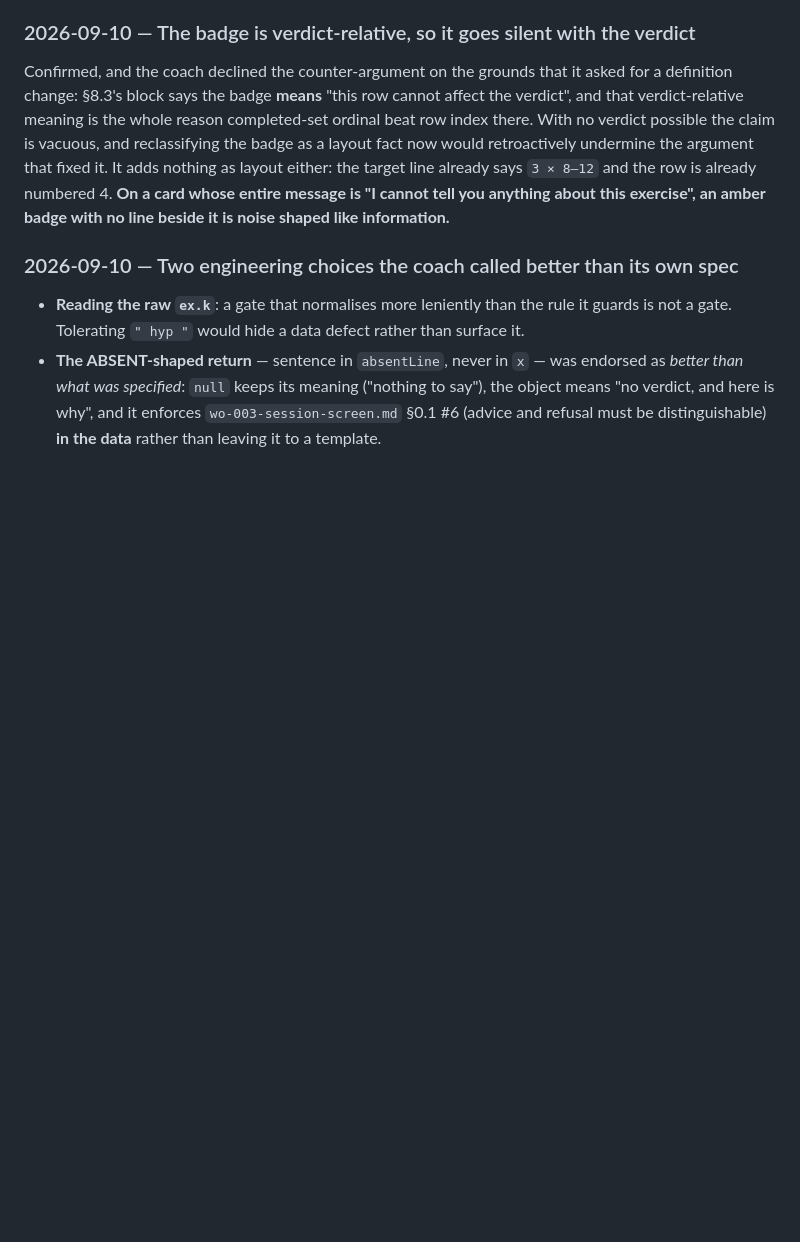
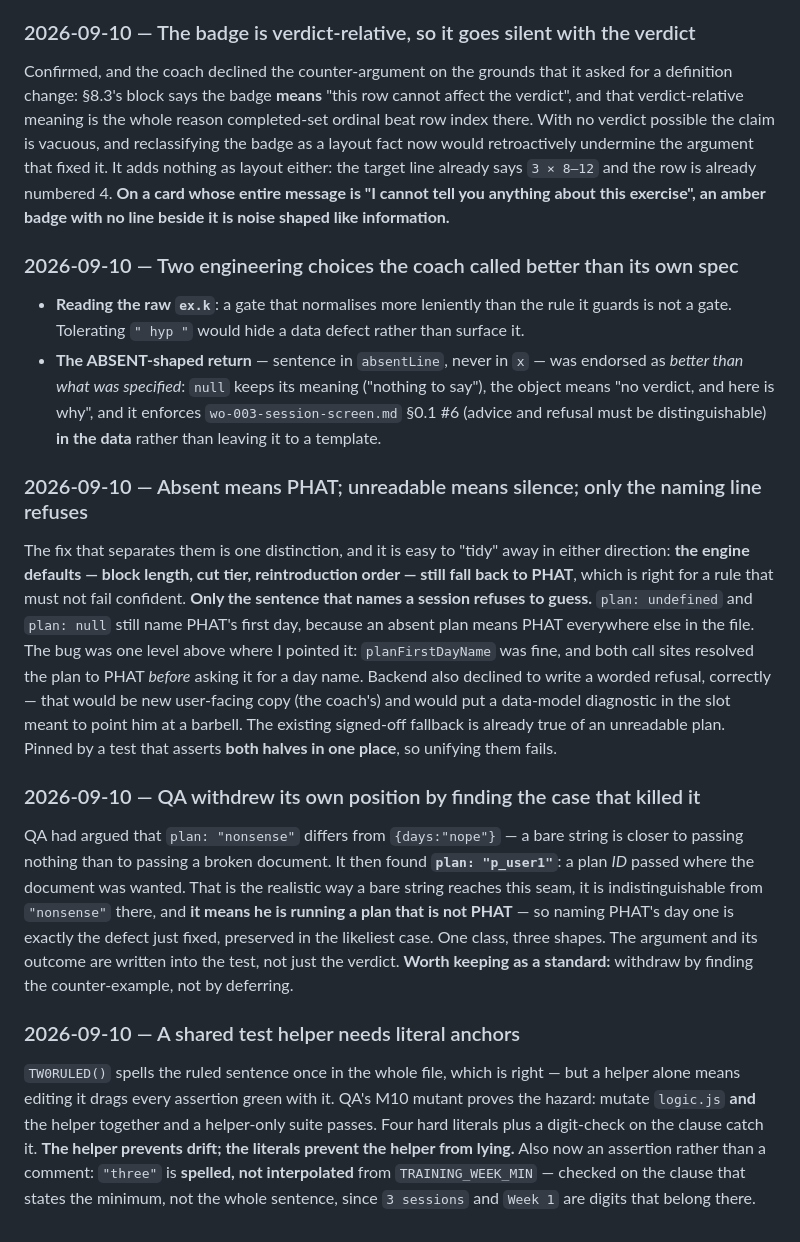
Before and after one commit to chadyantoun-ux/Gym-App, a Markdown page: docs/decisions.md, the part around the change. Rendered like a GitHub page; blank space fills up the shorter version.

Commit message:
Suite 465/465/0; the absent-vs-unreadable asymmetry, and a withdrawn argument
Absent means PHAT, unreadable means silence, and only the sentence that
names a session refuses to guess - the engine defaults still fall back,
because that is right for a rule that must not fail confident. Pinned with
both halves in one test so unifying them fails.

QA withdrew its own position by finding the counter-example rather than
deferring: plan: p_user1, an ID passed where a document was wanted, is the
realistic way a bare string reaches that seam and means he is running a plan
that is not PHAT.

And a shared test helper needs literal anchors - the double mutant that
edits logic.js and the helper together passes a helper-only suite. The
helper prevents drift; the literals prevent the helper from lying.

Co-Authored-By: Claude Opus 5 (1M context) <noreply@anthropic.com>

```diff
--- a/docs/decisions.md
+++ b/docs/decisions.md
@@ -1074,3 +1074,35 @@ amber badge with no line beside it is noise shaped like information.**
   what was specified*: `null` keeps its meaning ("nothing to say"), the object means "no verdict, and
   here is why", and it enforces `wo-003-session-screen.md` §0.1 #6 (advice and refusal must be
   distinguishable) **in the data** rather than leaving it to a template.
+
+### 2026-09-10 — Absent means PHAT; unreadable means silence; only the naming line refuses
+The fix that separates them is one distinction, and it is easy to "tidy" away in either direction:
+**the engine defaults — block length, cut tier, reintroduction order — still fall back to PHAT**,
+which is right for a rule that must not fail confident. **Only the sentence that names a session
+refuses to guess.** `plan: undefined` and `plan: null` still name PHAT's first day, because an absent
+plan means PHAT everywhere else in the file.
+The bug was one level above where I pointed it: `planFirstDayName` was fine, and both call sites
+resolved the plan to PHAT *before* asking it for a day name.
+Backend also declined to write a worded refusal, correctly — that would be new user-facing copy (the
+coach's) and would put a data-model diagnostic in the slot meant to point him at a barbell. The
+existing signed-off fallback is already true of an unreadable plan.
+Pinned by a test that asserts **both halves in one place**, so unifying them fails.
+
+### 2026-09-10 — QA withdrew its own position by finding the case that killed it
+QA had argued that `plan: "nonsense"` differs from `{days:"nope"}` — a bare string is closer to passing
+nothing than to passing a broken document. It then found **`plan: "p_user1"`**: a plan *ID* passed
+where the document was wanted. That is the realistic way a bare string reaches this seam, it is
+indistinguishable from `"nonsense"` there, and **it means he is running a plan that is not PHAT** — so
+naming PHAT's day one is exactly the defect just fixed, preserved in the likeliest case.
+One class, three shapes. The argument and its outcome are written into the test, not just the verdict.
+**Worth keeping as a standard:** withdraw by finding the counter-example, not by deferring.
+
+### 2026-09-10 — A shared test helper needs literal anchors
+`TW0RULED()` spells the ruled sentence once in the whole file, which is right — but a helper alone
+means editing it drags every assertion green with it. QA's M10 mutant proves the hazard: mutate
+`logic.js` **and** the helper together and a helper-only suite passes.
+Four hard literals plus a digit-check on the clause catch it. **The helper prevents drift; the literals
+prevent the helper from lying.**
+Also now an assertion rather than a comment: `"three"` is **spelled, not interpolated** from
+`TRAINING_WEEK_MIN` — checked on the clause that states the minimum, not the whole sentence, since
+`3 sessions` and `Week 1` are digits that belong there.
```
Also changed, not shown: docs/backlog.md (+1 -1 lines).
